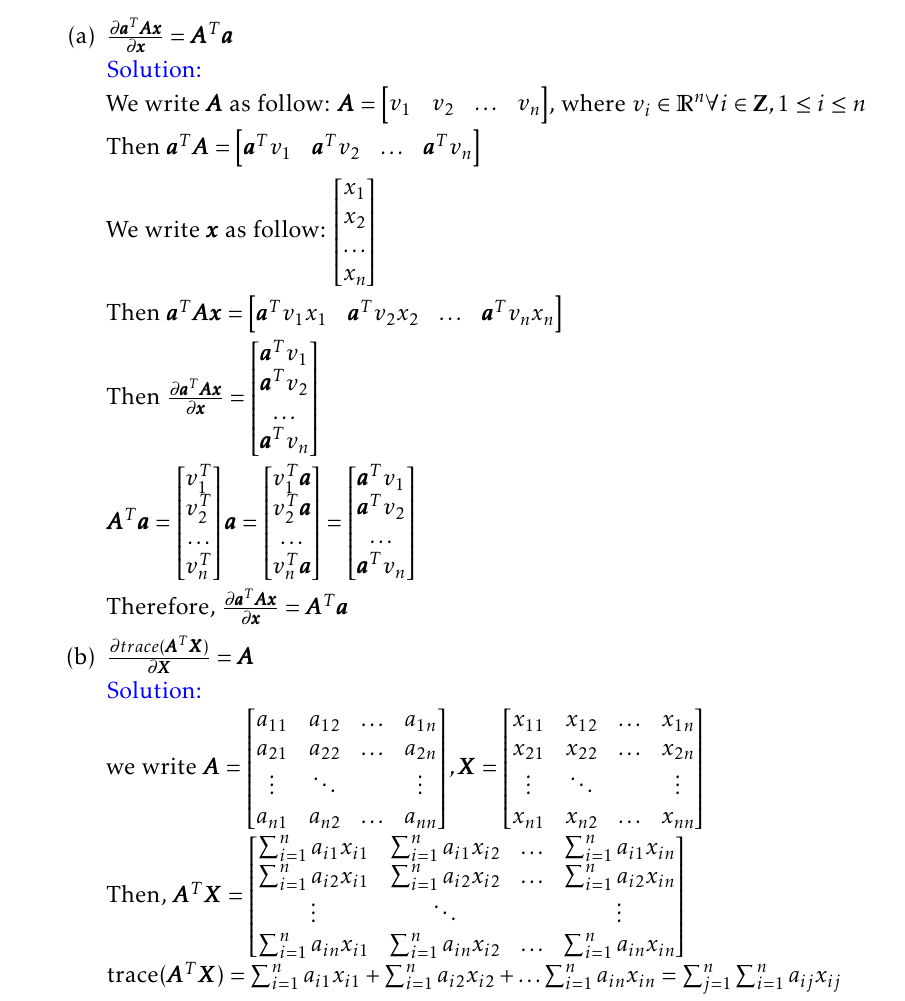
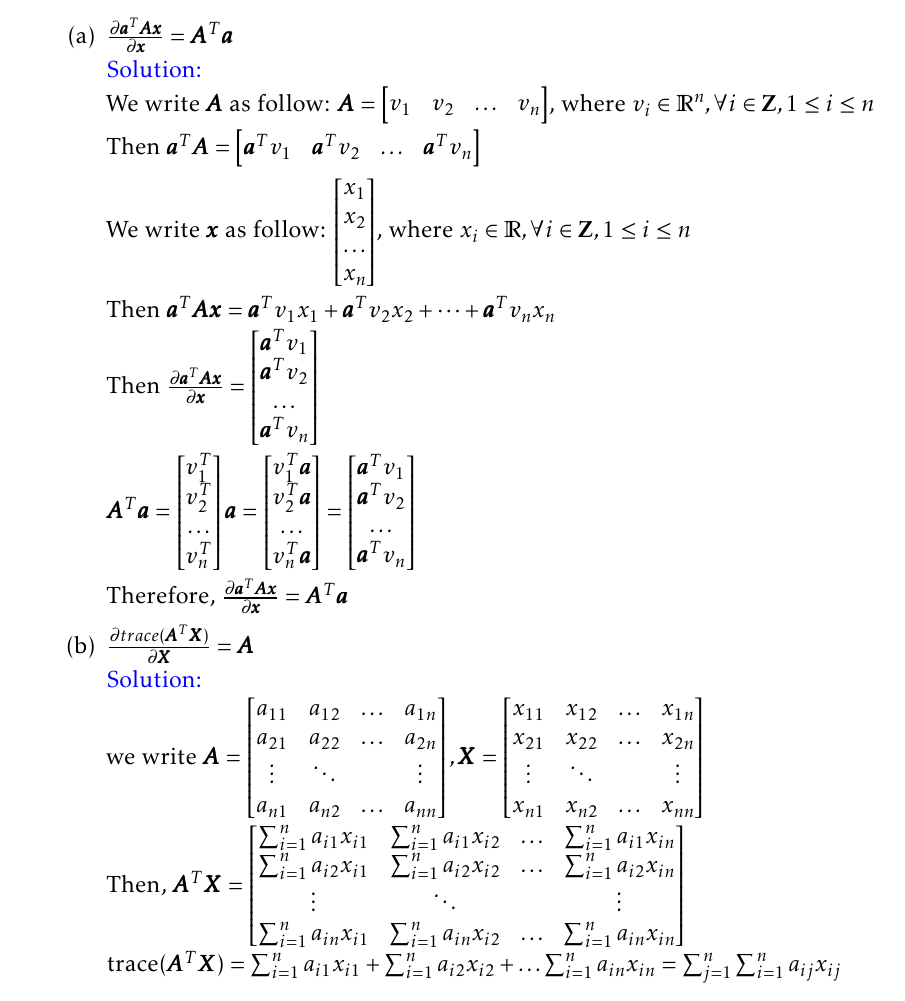
Before and after one commit to imbaguanxin/DS4400, a LaTeX problem sheet (HW1/HW1.tex): part of page 3 of 3, cut so that both start at the same text. Compiled offline with pdfLaTeX.

Commit message:
update some questions

```diff
--- a/HW1/HW1.tex
+++ b/HW1/HW1.tex
@@ -180,7 +180,7 @@
             We write $\pmb{A}$ as follow:
             $\pmb{A} = \begin{bmatrix}
                 v_1 & v_2 & \dots & v_n \\
-            \end{bmatrix}$, where $v_i \in \Rbb^n \forall i \in \Z, 1\le i \le n$
+            \end{bmatrix}$, where $v_i \in \Rbb^n, \forall i \in \Z, 1\le i \le n$
 
             Then $\pmb{a}^T\pmb{A} =
             \begin{bmatrix}
@@ -193,11 +193,10 @@
                 x_2 \\
                 \dots \\
                 x_n
-            \end{bmatrix}$
+            \end{bmatrix}$, where $x_i \in \Rbb, \forall i \in \Z, 1\le i \le n$
 
-            Then $\pmb{a}^T\pmb{Ax} = \begin{bmatrix}
-                \pmb{a}^Tv_1x_1 & \pmb{a}^Tv_2x_2 & \dots &\pmb{a}^Tv_nx_n
-            \end{bmatrix}$
+            Then $\pmb{a}^T\pmb{Ax} =
+                \pmb{a}^Tv_1x_1 + \pmb{a}^Tv_2x_2 + \dots + \pmb{a}^Tv_nx_n$
 
             Then $\frac{\partial \pmb{a}^T\pmb{Ax}}{\partial \pmb{x}} =
             \begin{bmatrix}
```
Also changed, not shown: HW1/HW1.pdf.
